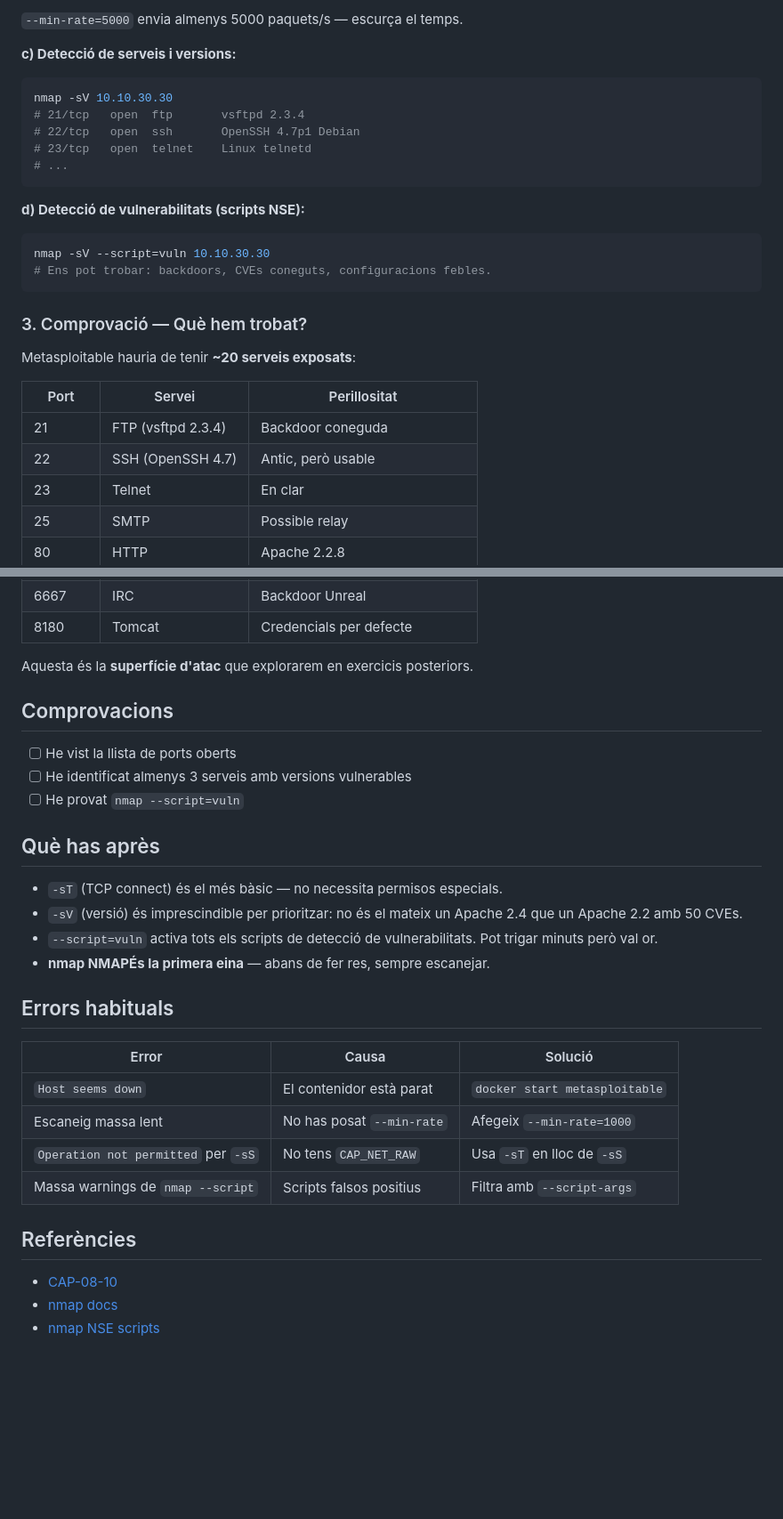
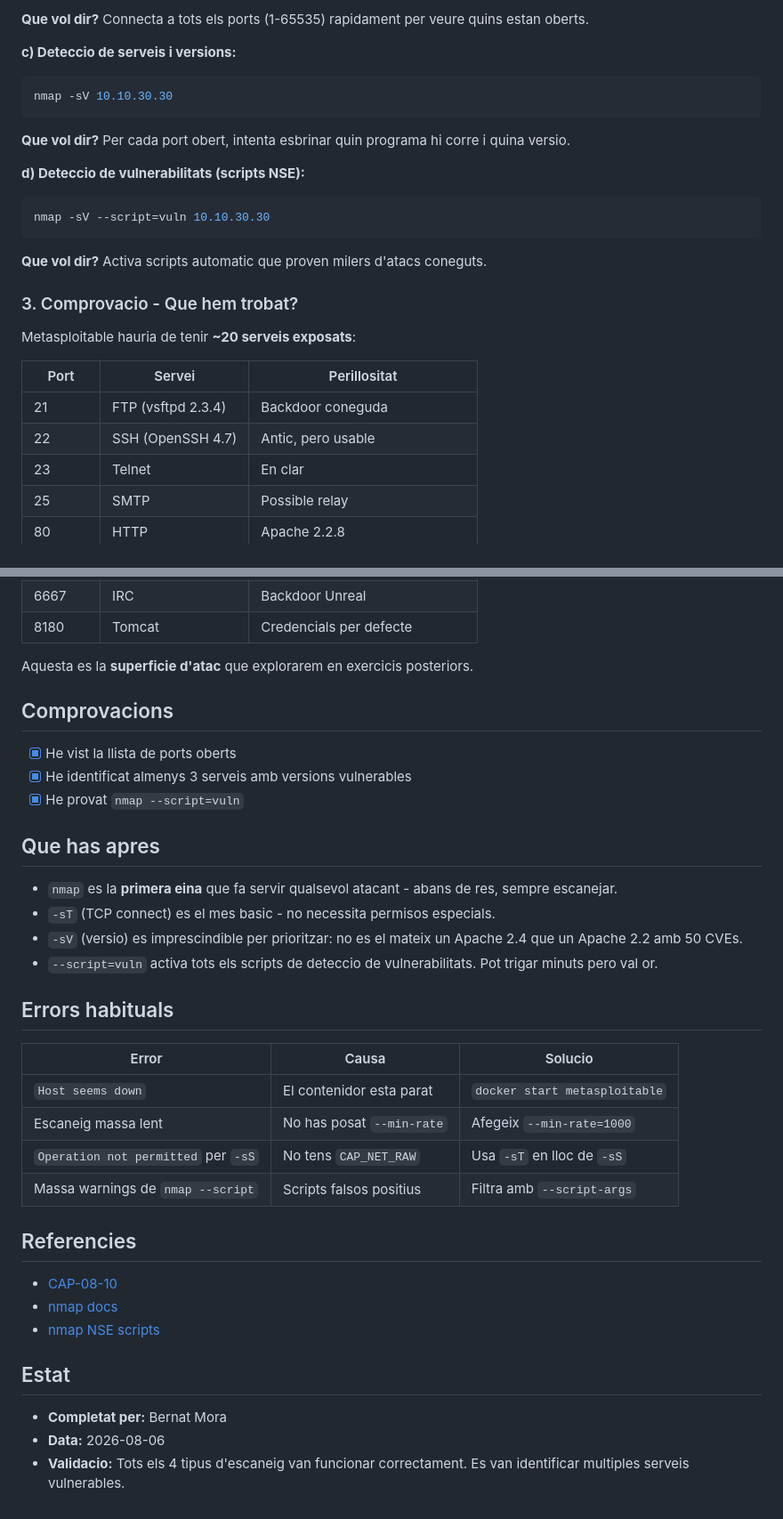
Before and after one commit to BernatMora/cyberlab-ai, a Markdown page: book/exercises/ex-08-01-nmap-metasploitable.md, 2 parts joined by grey strips. Shown at 89% size. Rendered like a GitHub page; blank space fills up the shorter version.

````diff
--- a/book/exercises/ex-08-01-nmap-metasploitable.md
+++ b/book/exercises/ex-08-01-nmap-metasploitable.md
@@ -69,32 +83,31 @@ nmap -sT -p- 10.10.30.30 --min-rate=5000
 ```
 
-`--min-rate=5000` envia almenys 5000 paquets/s — escurça el temps.
+**Que vol dir?** Connecta a tots els ports (1-65535) rapidament per veure quins estan oberts.
 
-**c) Detecció de serveis i versions:**
+**c) Deteccio de serveis i versions:**
 
 ```bash
 nmap -sV 10.10.30.30
-# 21/tcp   open  ftp       vsftpd 2.3.4
-# 22/tcp   open  ssh       OpenSSH 4.7p1 Debian
-# 23/tcp   open  telnet    Linux telnetd
-# ...
 ```
 
-**d) Detecció de vulnerabilitats (scripts NSE):**
+**Que vol dir?** Per cada port obert, intenta esbrinar quin programa hi corre i quina versio.
+
+**d) Deteccio de vulnerabilitats (scripts NSE):**
 
 ```bash
 nmap -sV --script=vuln 10.10.30.30
-# Ens pot trobar: backdoors, CVEs coneguts, configuracions febles.
 ```
 
-### 3. Comprovació — Què hem trobat?
+**Que vol dir?** Activa scripts automatic que proven milers d'atacs coneguts.
+
+### 3. Comprovacio - Que hem trobat?
 
 Metasploitable hauria de tenir **~20 serveis exposats**:
 
 | Port | Servei | Perillositat |
 |---|---|---|
 | 21 | FTP (vsftpd 2.3.4) | Backdoor coneguda |
-| 22 | SSH (OpenSSH 4.7) | Antic, però usable |
+| 22 | SSH (OpenSSH 4.7) | Antic, pero usable |
 | 23 | Telnet | En clar |
 | 25 | SMTP | Possible relay |
 | 80 | HTTP | Apache 2.2.8 |
@@ -105,34 +118,38 @@ Metasploitable hauria de tenir **~20 serveis exposats**:
 | 6667 | IRC | Backdoor Unreal |
 | 8180 | Tomcat | Credencials per defecte |
 
-Aquesta és la **superfície d'atac** que explorarem en exercicis posteriors.
+Aquesta es la **superficie d'atac** que explorarem en exercicis posteriors.
 
 ## Comprovacions
 
-- [ ] He vist la llista de ports oberts
-- [ ] He identificat almenys 3 serveis amb versions vulnerables
-- [ ] He provat `nmap --script=vuln`
+- [x] He vist la llista de ports oberts
+- [x] He identificat almenys 3 serveis amb versions vulnerables
+- [x] He provat `nmap --script=vuln`
 
-## Què has après
+## Que has apres
 
-- `-sT` (TCP connect) és el més bàsic — no necessita permisos especials.
-- `-sV` (versió) és imprescindible per prioritzar: no és el mateix un
-  Apache 2.4 que un Apache 2.2 amb 50 CVEs.
-- `--script=vuln` activa tots els scripts de detecció de vulnerabilitats.
-  Pot trigar minuts però val or.
-- **nmap NMAPÉs la primera eina** — abans de fer res, sempre escanejar.
+- `nmap` es la **primera eina** que fa servir qualsevol atacant - abans de res, sempre escanejar.
+- `-sT` (TCP connect) es el mes basic - no necessita permisos especials.
+- `-sV` (versio) es imprescindible per prioritzar: no es el mateix un Apache 2.4 que un Apache 2.2 amb 50 CVEs.
+- `--script=vuln` activa tots els scripts de deteccio de vulnerabilitats. Pot trigar minuts pero val or.
 
 ## Errors habituals
 
-| Error | Causa | Solució |
+| Error | Causa | Solucio |
 |---|---|---|
-| `Host seems down` | El contenidor està parat | `docker start metasploitable` |
+| `Host seems down` | El contenidor esta parat | `docker start metasploitable` |
 | Escaneig massa lent | No has posat `--min-rate` | Afegeix `--min-rate=1000` |
 | `Operation not permitted` per `-sS` | No tens `CAP_NET_RAW` | Usa `-sT` en lloc de `-sS` |
 | Massa warnings de `nmap --script` | Scripts falsos positius | Filtra amb `--script-args` |
 
-## Referències
+## Referencies
 
 - [CAP-08-10](../chapters/cap-08-10-apps-vulnerables.md)
 - [nmap docs](https://nmap.org/book/man.html)
 - [nmap NSE scripts](https://nmap.org/nsedoc/)
+
+## Estat
+
+- **Completat per:** Bernat Mora
+- **Data:** 2026-08-06
+- **Validacio:** Tots els 4 tipus d'escaneig van funcionar correctament. Es van identificar multiples serveis vulnerables.
````
Also changed, not shown: other parts of book/exercises/ex-08-01-nmap-metasploitable.md (+29 -15 lines).
